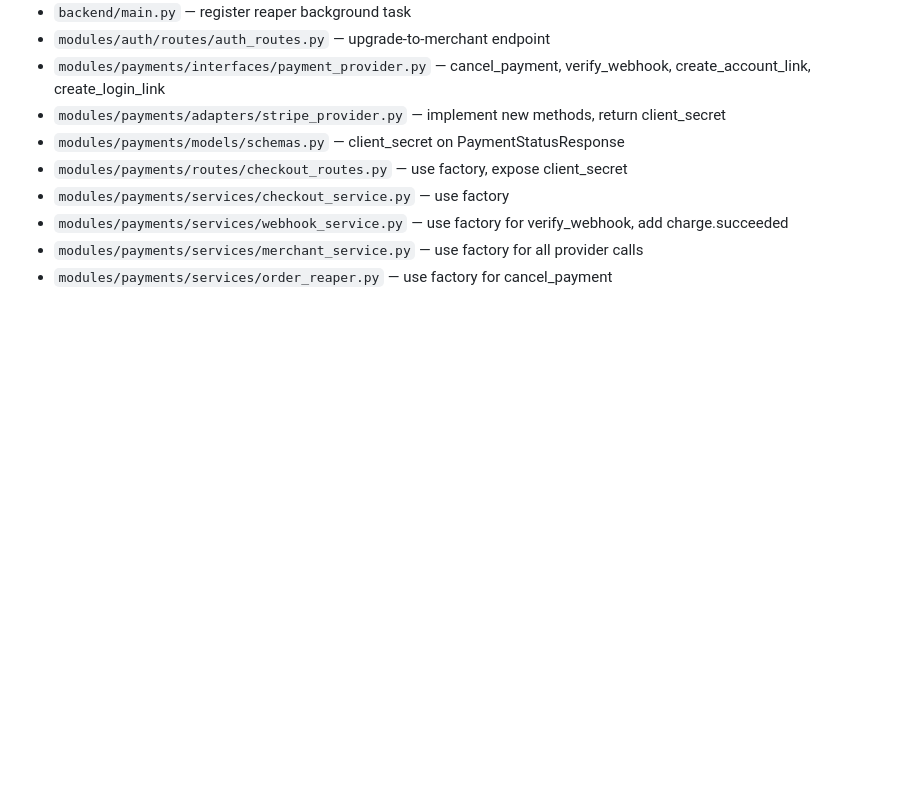
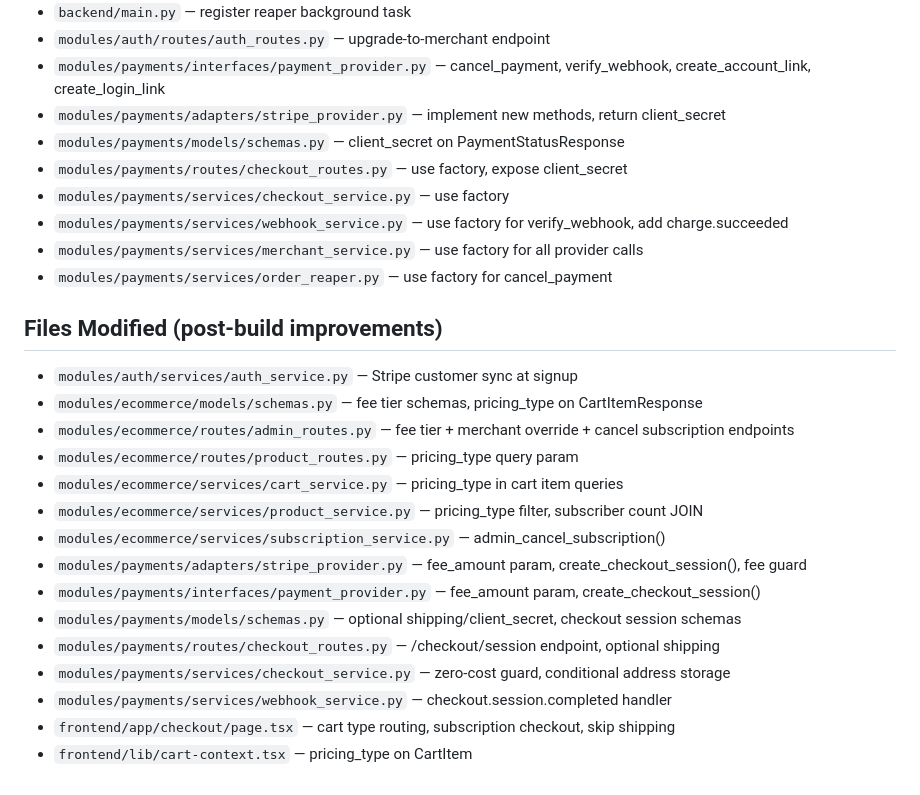
Before and after one commit to macrohard90-boop/boilerplate-app, a Markdown page: docs/phases/phase-10.md, the part around one of its changes. Rendered like a GitHub page; blank space fills up the shorter version.

```diff
--- a/docs/phases/phase-10.md
+++ b/docs/phases/phase-10.md
@@ -119,3 +185,20 @@ Read `docs/phases/phase-4.md` for the payment backend spec and `docs/ARCHITECTUR
 - `modules/payments/services/webhook_service.py` — use factory for verify_webhook, add charge.succeeded
 - `modules/payments/services/merchant_service.py` — use factory for all provider calls
 - `modules/payments/services/order_reaper.py` — use factory for cancel_payment
+
+## Files Modified (post-build improvements)
+- `modules/auth/services/auth_service.py` — Stripe customer sync at signup
+- `modules/ecommerce/models/schemas.py` — fee tier schemas, pricing_type on CartItemResponse
+- `modules/ecommerce/routes/admin_routes.py` — fee tier + merchant override + cancel subscription endpoints
+- `modules/ecommerce/routes/product_routes.py` — pricing_type query param
+- `modules/ecommerce/services/cart_service.py` — pricing_type in cart item queries
+- `modules/ecommerce/services/product_service.py` — pricing_type filter, subscriber count JOIN
+- `modules/ecommerce/services/subscription_service.py` — admin_cancel_subscription()
+- `modules/payments/adapters/stripe_provider.py` — fee_amount param, create_checkout_session(), fee guard
+- `modules/payments/interfaces/payment_provider.py` — fee_amount param, create_checkout_session()
+- `modules/payments/models/schemas.py` — optional shipping/client_secret, checkout session schemas
+- `modules/payments/routes/checkout_routes.py` — /checkout/session endpoint, optional shipping
+- `modules/payments/services/checkout_service.py` — zero-cost guard, conditional address storage
+- `modules/payments/services/webhook_service.py` — checkout.session.completed handler
+- `frontend/app/checkout/page.tsx` — cart type routing, subscription checkout, skip shipping
+- `frontend/lib/cart-context.tsx` — pricing_type on CartItem
```
Also changed, not shown: other parts of docs/phases/phase-10.md (+67 -1 lines), 1 other file.
